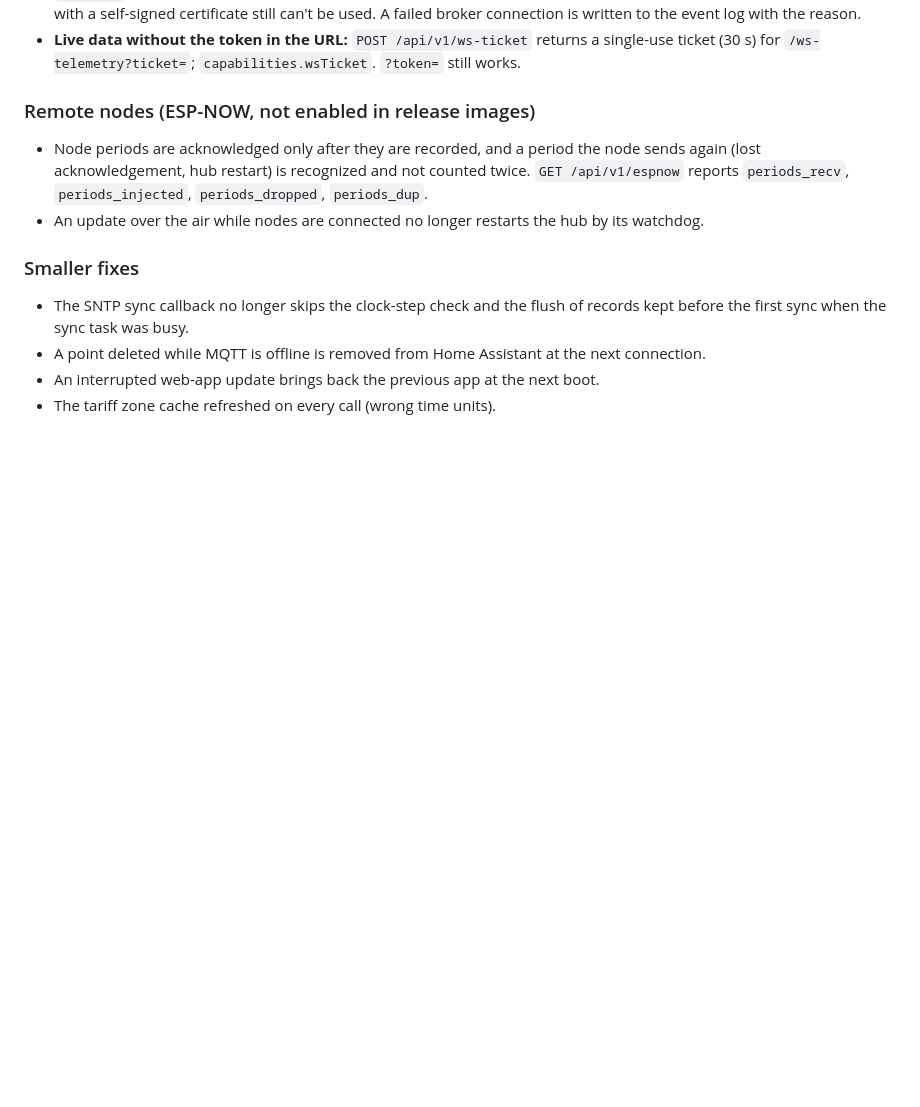
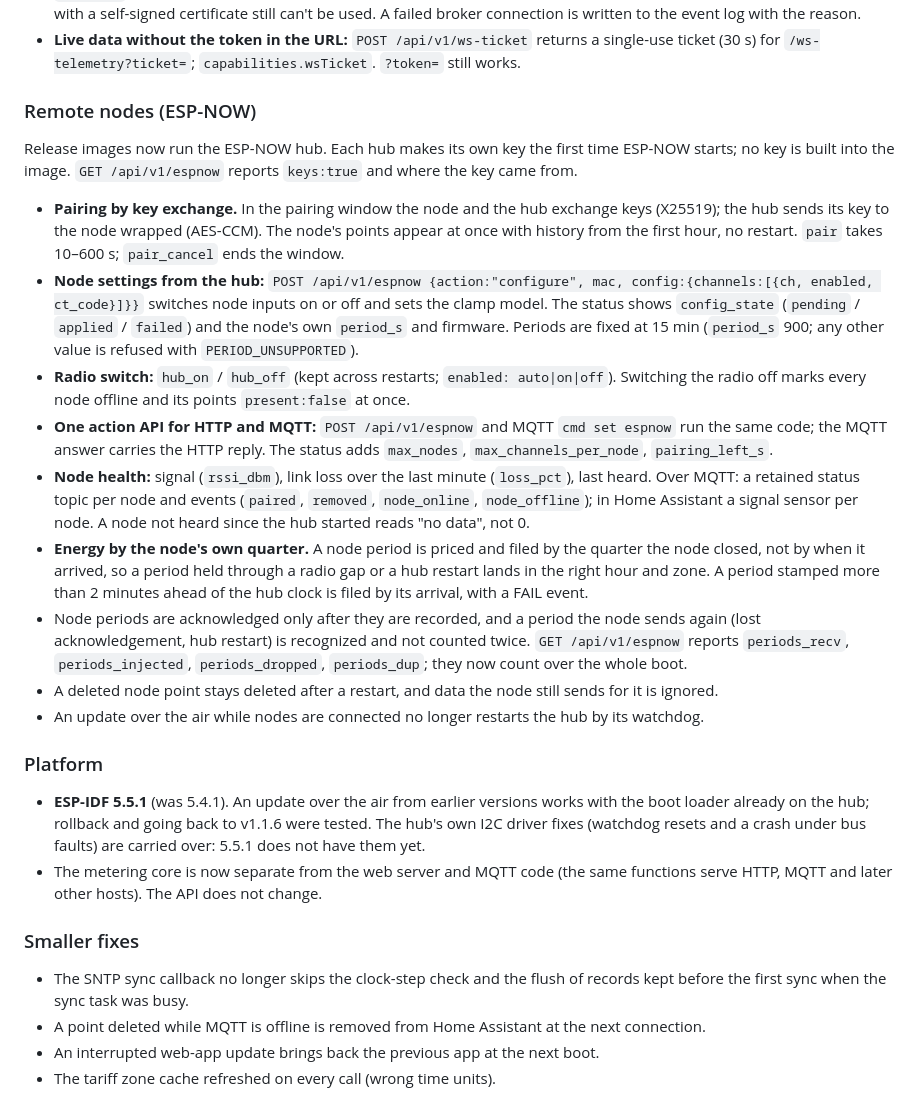
Before and after one commit to robotdyn-dimmer/RBgrid, a Markdown page: CHANGELOG.md, the part around the change. Drawn GitHub-style; blank space fills up the shorter version.

Commit message:
CHANGELOG v1.1.7: remote nodes (ESP-NOW in release images), platform (ESP-IDF 5.5.1, core split)
Co-Authored-By: Claude Opus 5.5 <noreply@anthropic.com>
Claude-Session: https://claude.ai/code/session_01CxjymJVEcL42jNWiHWmQaZ

```diff
--- a/CHANGELOG.md
+++ b/CHANGELOG.md
@@ -41,11 +41,38 @@ settings. These are the fixes; each one was reproduced on the bench with injecte
 - **Live data without the token in the URL:** `POST /api/v1/ws-ticket` returns a single-use ticket (30 s) for
   `/ws-telemetry?ticket=`; `capabilities.wsTicket`. `?token=` still works.
 
-### Remote nodes (ESP-NOW, not enabled in release images)
+### Remote nodes (ESP-NOW)
+Release images now run the ESP-NOW hub. Each hub makes its own key the first time ESP-NOW starts; no key is built
+into the image. `GET /api/v1/espnow` reports `keys:true` and where the key came from.
+- **Pairing by key exchange.** In the pairing window the node and the hub exchange keys (X25519); the hub sends its
+  key to the node wrapped (AES-CCM). The node's points appear at once with history from the first hour, no restart.
+  `pair` takes 10–600 s; `pair_cancel` ends the window.
+- **Node settings from the hub:** `POST /api/v1/espnow {action:"configure", mac, config:{channels:[{ch, enabled,
+  ct_code}]}}` switches node inputs on or off and sets the clamp model. The status shows `config_state`
+  (`pending` / `applied` / `failed`) and the node's own `period_s` and firmware. Periods are fixed at 15 min
+  (`period_s` 900; any other value is refused with `PERIOD_UNSUPPORTED`).
+- **Radio switch:** `hub_on` / `hub_off` (kept across restarts; `enabled: auto|on|off`). Switching the radio off
+  marks every node offline and its points `present:false` at once.
+- **One action API for HTTP and MQTT:** `POST /api/v1/espnow` and MQTT `cmd set espnow` run the same code; the MQTT
+  answer carries the HTTP reply. The status adds `max_nodes`, `max_channels_per_node`, `pairing_left_s`.
+- **Node health:** signal (`rssi_dbm`), link loss over the last minute (`loss_pct`), last heard. Over MQTT: a retained
+  status topic per node and events (`paired`, `removed`, `node_online`, `node_offline`); in Home Assistant a
+  signal sensor per node. A node not heard since the hub started reads "no data", not 0.
+- **Energy by the node's own quarter.** A node period is priced and filed by the quarter the node closed, not by when
+  it arrived, so a period held through a radio gap or a hub restart lands in the right hour and zone. A period
+  stamped more than 2 minutes ahead of the hub clock is filed by its arrival, with a FAIL event.
 - Node periods are acknowledged only after they are recorded, and a period the node sends again (lost
   acknowledgement, hub restart) is recognized and not counted twice. `GET /api/v1/espnow` reports
-  `periods_recv`, `periods_injected`, `periods_dropped`, `periods_dup`.
+  `periods_recv`, `periods_injected`, `periods_dropped`, `periods_dup`; they now count over the whole boot.
+- A deleted node point stays deleted after a restart, and data the node still sends for it is ignored.
 - An update over the air while nodes are connected no longer restarts the hub by its watchdog.
+
+### Platform
+- **ESP-IDF 5.5.1** (was 5.4.1). An update over the air from earlier versions works with the boot loader already on
+  the hub; rollback and going back to v1.1.6 were tested. The hub's own I2C driver fixes (watchdog resets and a
+  crash under bus faults) are carried over: 5.5.1 does not have them yet.
+- The metering core is now separate from the web server and MQTT code (the same functions serve HTTP, MQTT and
+  later other hosts). The API does not change.
 
 ### Smaller fixes
 - The SNTP sync callback no longer skips the clock-step check and the flush of records kept before the first sync
```
